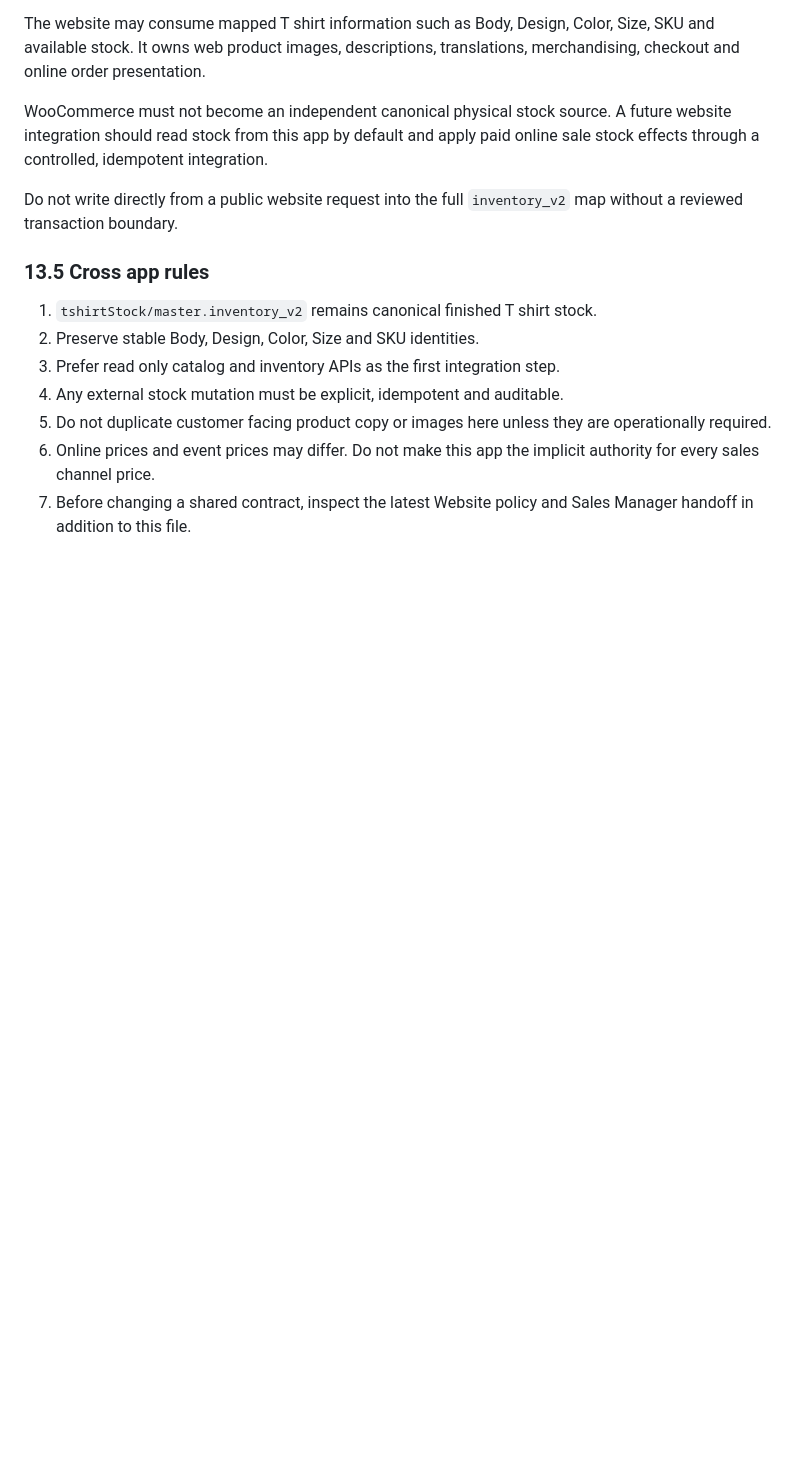
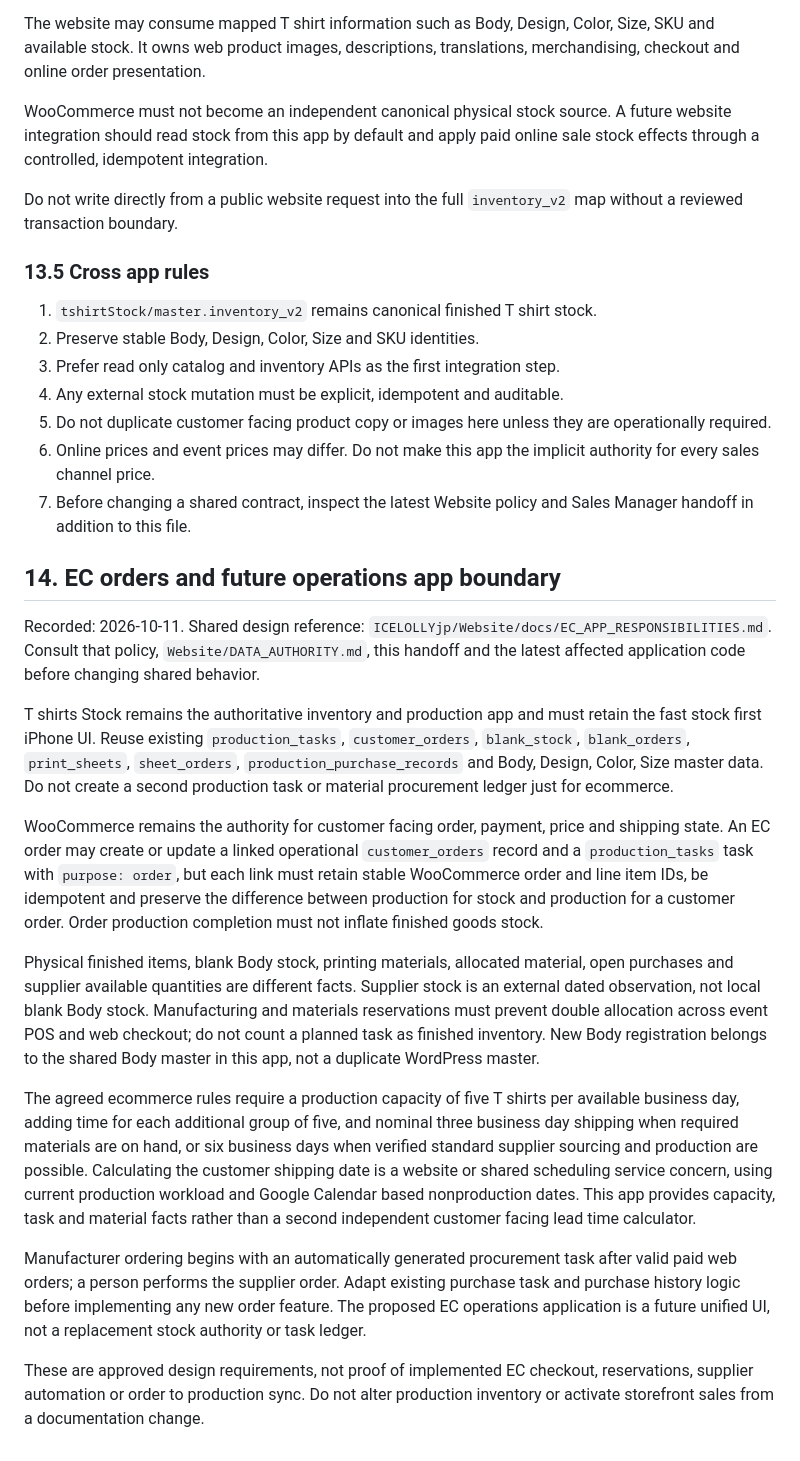
Before and after one commit to ICELOLLYjp/T-shirts-Stock, a Markdown page: PROJECT_HANDOFF.md, the part around the change. Drawn GitHub-style; blank space fills up the shorter version.

Commit message:
docs: align app ownership with EC shared operations policy (#32)

```diff
--- a/PROJECT_HANDOFF.md
+++ b/PROJECT_HANDOFF.md
@@ -470,3 +470,19 @@ Do not write directly from a public website request into the full `inventory_v2`
 5. Do not duplicate customer facing product copy or images here unless they are operationally required.
 6. Online prices and event prices may differ. Do not make this app the implicit authority for every sales channel price.
 7. Before changing a shared contract, inspect the latest Website policy and Sales Manager handoff in addition to this file.
+
+## 14. EC orders and future operations app boundary
+
+Recorded: 2026-10-11. Shared design reference: `ICELOLLYjp/Website/docs/EC_APP_RESPONSIBILITIES.md`. Consult that policy, `Website/DATA_AUTHORITY.md`, this handoff and the latest affected application code before changing shared behavior.
+
+T shirts Stock remains the authoritative inventory and production app and must retain the fast stock first iPhone UI. Reuse existing `production_tasks`, `customer_orders`, `blank_stock`, `blank_orders`, `print_sheets`, `sheet_orders`, `production_purchase_records` and Body, Design, Color, Size master data. Do not create a second production task or material procurement ledger just for ecommerce.
+
+WooCommerce remains the authority for customer facing order, payment, price and shipping state. An EC order may create or update a linked operational `customer_orders` record and a `production_tasks` task with `purpose: order`, but each link must retain stable WooCommerce order and line item IDs, be idempotent and preserve the difference between production for stock and production for a customer order. Order production completion must not inflate finished goods stock.
+
+Physical finished items, blank Body stock, printing materials, allocated material, open purchases and supplier available quantities are different facts. Supplier stock is an external dated observation, not local blank Body stock. Manufacturing and materials reservations must prevent double allocation across event POS and web checkout; do not count a planned task as finished inventory. New Body registration belongs to the shared Body master in this app, not a duplicate WordPress master.
+
+The agreed ecommerce rules require a production capacity of five T shirts per available business day, adding time for each additional group of five, and nominal three business day shipping when required materials are on hand, or six business days when verified standard supplier sourcing and production are possible. Calculating the customer shipping date is a website or shared scheduling service concern, using current production workload and Google Calendar based nonproduction dates. This app provides capacity, task and material facts rather than a second independent customer facing lead time calculator.
+
+Manufacturer ordering begins with an automatically generated procurement task after valid paid web orders; a person performs the supplier order. Adapt existing purchase task and purchase history logic before implementing any new order feature. The proposed EC operations application is a future unified UI, not a replacement stock authority or task ledger.
+
+These are approved design requirements, not proof of implemented EC checkout, reservations, supplier automation or order to production sync. Do not alter production inventory or activate storefront sales from a documentation change.
```
